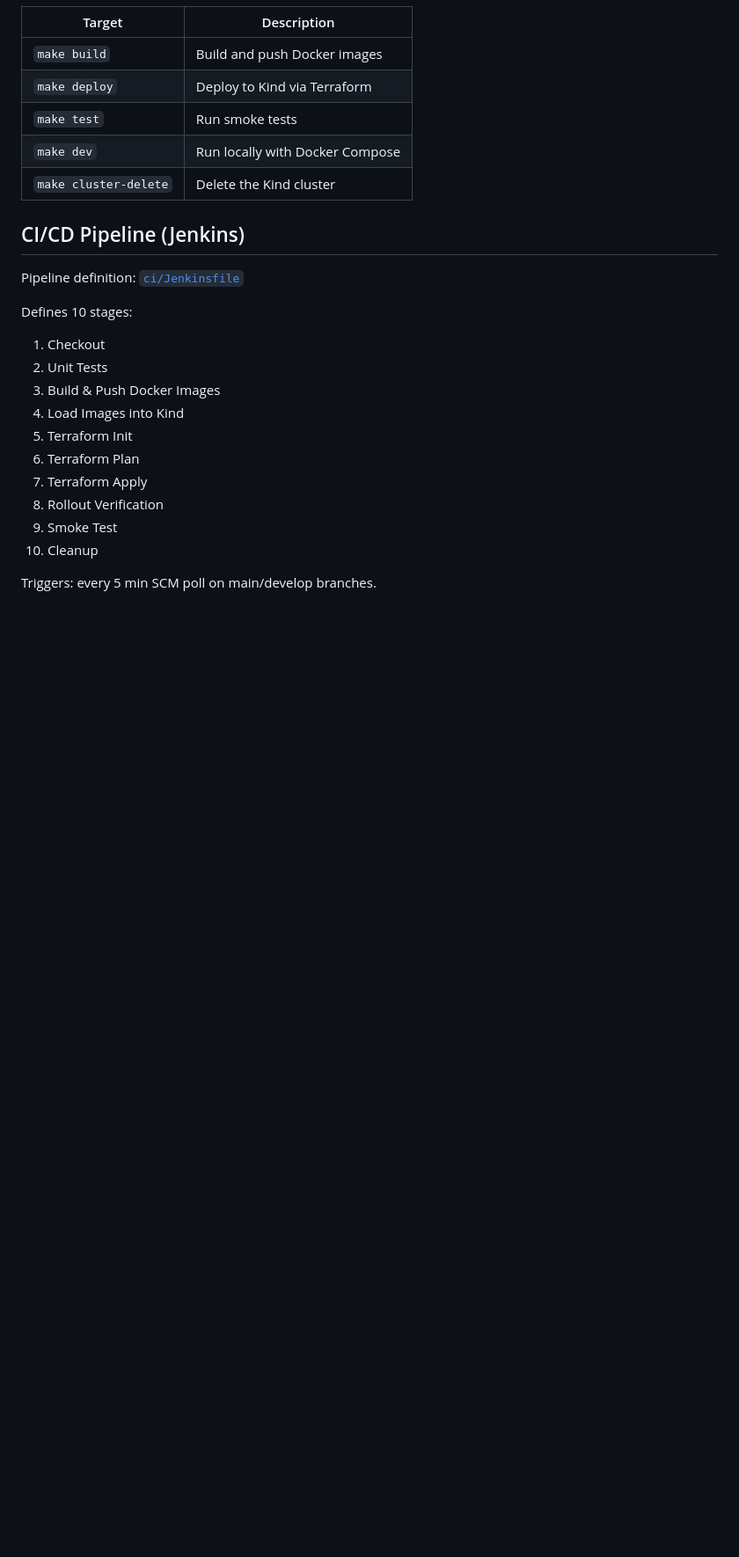
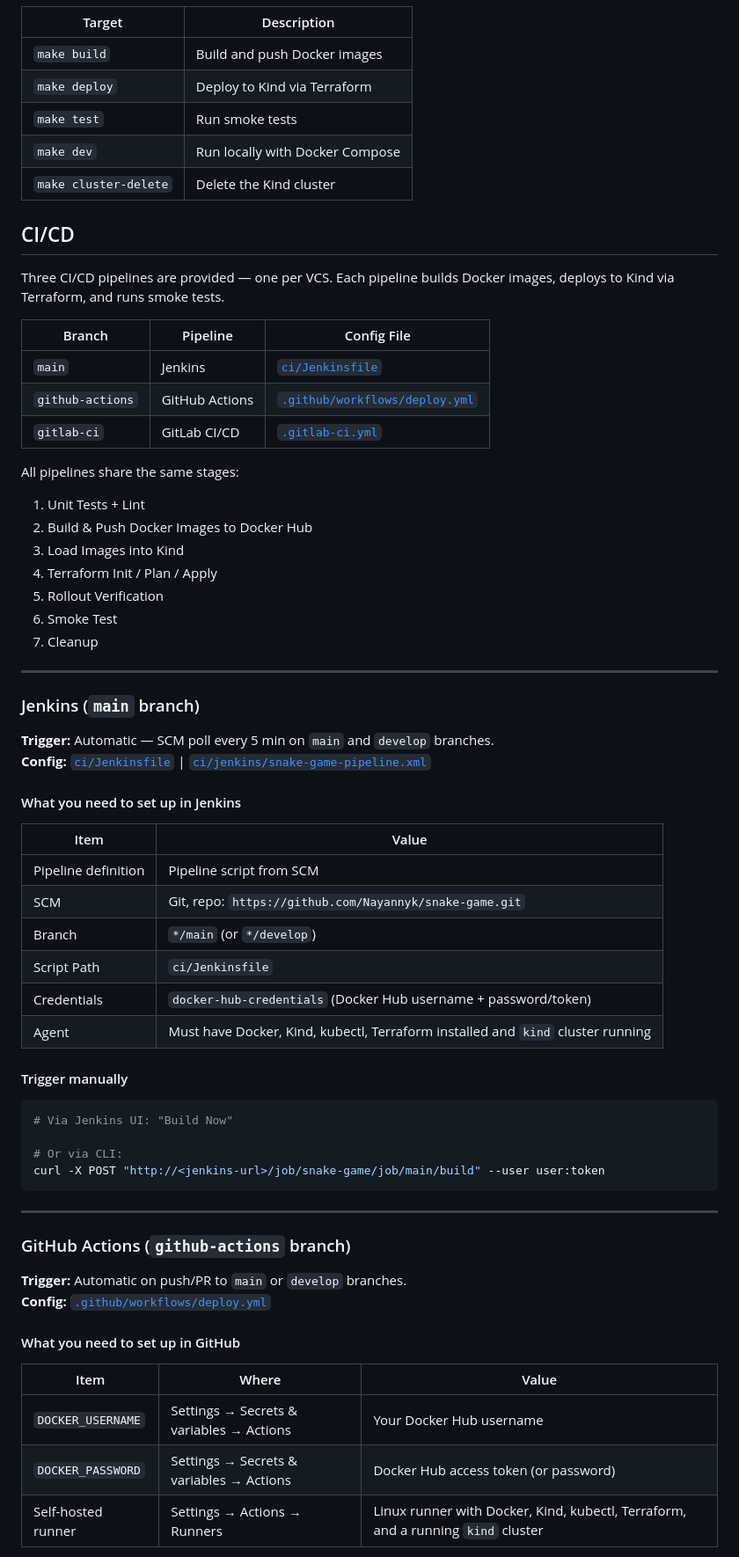
Before and after one commit to Nayannyk/snake-game, a Markdown page: README.md, the part around one of its changes. Shown at 88% size. GitHub-like rendering; blank space fills up the shorter version.

````diff
--- a/README.md
+++ b/README.md
@@ -132,20 +137,63 @@ Open **http://localhost** in your browser to play.
 | `make dev`       | Run locally with Docker Compose          |
 | `make cluster-delete` | Delete the Kind cluster             |
 
-## CI/CD Pipeline (Jenkins)
+## CI/CD
 
-Pipeline definition: [`ci/Jenkinsfile`](ci/Jenkinsfile)
+Three CI/CD pipelines are provided — one per VCS. Each pipeline builds Docker images, deploys to Kind via Terraform, and runs smoke tests.
 
-Defines 10 stages:
-1. Checkout
-2. Unit Tests
-3. Build & Push Docker Images
-4. Load Images into Kind
-5. Terraform Init
-6. Terraform Plan
-7. Terraform Apply
-8. Rollout Verification
-9. Smoke Test
-10. Cleanup
+| Branch | Pipeline | Config File |
+|--------|----------|-------------|
+| `main` | Jenkins | [`ci/Jenkinsfile`](ci/Jenkinsfile) |
+| `github-actions` | GitHub Actions | [`.github/workflows/deploy.yml`](.github/workflows/deploy.yml) |
+| `gitlab-ci` | GitLab CI/CD | [`.gitlab-ci.yml`](.gitlab-ci.yml) |
 
-Triggers: every 5 min SCM poll on main/develop branches.
+All pipelines share the same stages:
+1. Unit Tests + Lint
+2. Build & Push Docker Images to Docker Hub
+3. Load Images into Kind
+4. Terraform Init / Plan / Apply
+5. Rollout Verification
+6. Smoke Test
+7. Cleanup
+
+---
+
+### Jenkins (`main` branch)
+
+**Trigger:** Automatic — SCM poll every 5 min on `main` and `develop` branches.
+**Config:** [`ci/Jenkinsfile`](ci/Jenkinsfile) | [`ci/jenkins/snake-game-pipeline.xml`](ci/jenkins/snake-game-pipeline.xml)
+
+#### What you need to set up in Jenkins
+
+| Item | Value |
+|------|-------|
+| Pipeline definition | Pipeline script from SCM |
+| SCM | Git, repo: `https://github.com/Nayannyk/snake-game.git` |
+| Branch | `*/main` (or `*/develop`) |
+| Script Path | `ci/Jenkinsfile` |
+| Credentials | `docker-hub-credentials` (Docker Hub username + password/token) |
+| Agent | Must have Docker, Kind, kubectl, Terraform installed and `kind` cluster running |
+
+#### Trigger manually
+```bash
+# Via Jenkins UI: "Build Now"
+
+# Or via CLI:
+curl -X POST "http://<jenkins-url>/job/snake-game/job/main/build" --user user:token
+```
+
+---
+
+### GitHub Actions (`github-actions` branch)
+
+**Trigger:** Automatic on push/PR to `main` or `develop` branches.
+**Config:** [`.github/workflows/deploy.yml`](.github/workflows/deploy.yml)
+
+#### What you need to set up in GitHub
+
+| Item | Where | Value |
+|------|-------|-------|
+| `DOCKER_USERNAME` | Settings → Secrets & variables → Actions | Your Docker Hub username |
+| `DOCKER_PASSWORD` | Settings → Secrets & variables → Actions | Docker Hub access token (or password) |
+| Self-hosted runner | Settings → Actions → Runners | Linux runner with Docker, Kind, kubectl, Terraform, and a running `kind` cluster |
+
````
Also changed, not shown: other parts of README.md (+66 -0 lines).
